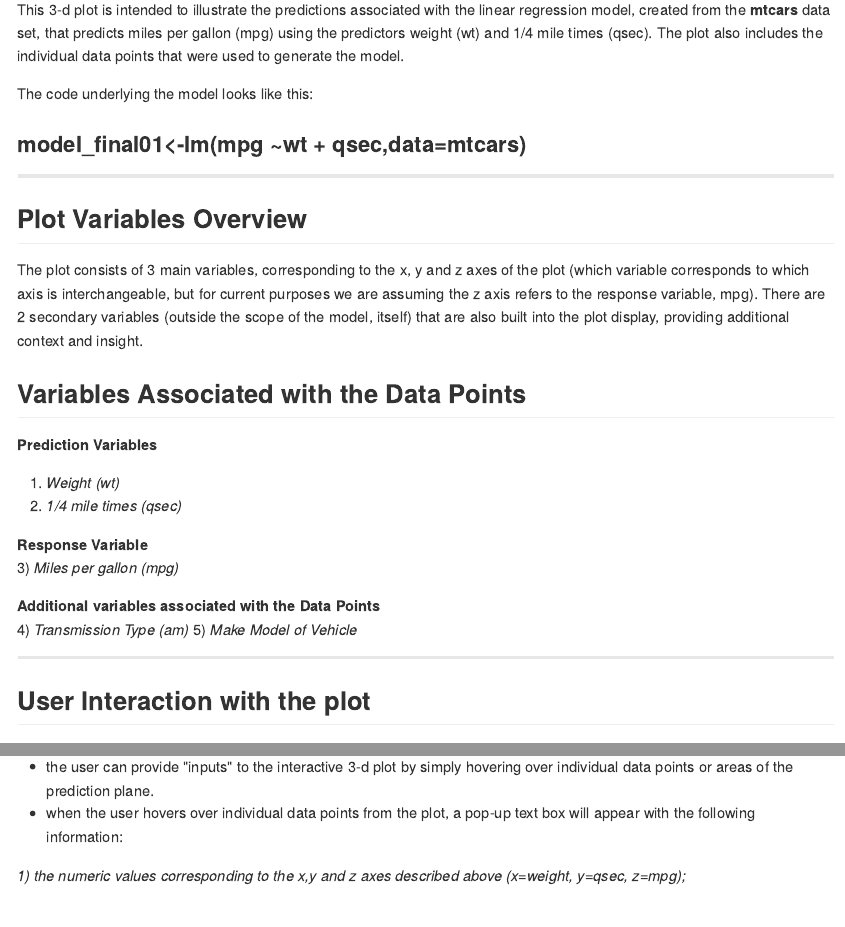
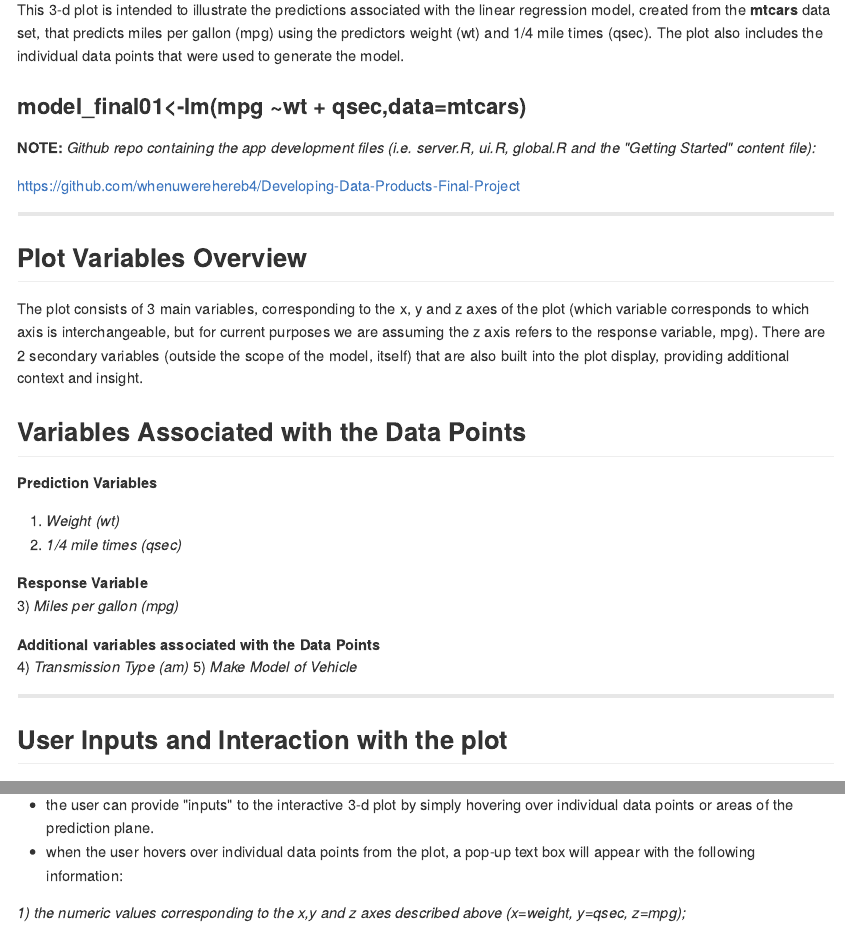
Before and after one commit to whenuwerehereb4/Slidify-for-Dev-Data-Products-class, an R Markdown document (3dInteractiveShinyPlot_Overview.Rmd): the page in a window 1100 px wide, from 80 px down, and a second part further down, joined at a grey line. The pictures show the output file 3dInteractiveShinyPlot_Overview.md that the author committed with the source, drawn offline in the style of GitHub.

Commit message:
minor change to slides

```diff
--- a/3dInteractiveShinyPlot_Overview.Rmd
+++ b/3dInteractiveShinyPlot_Overview.Rmd
@@ -25,9 +25,14 @@ strong {
 ## Overview of Plot Contents
 This 3-d plot is intended to illustrate the predictions associated with the linear regression model, created from the **mtcars** data set, that predicts miles per gallon (mpg) using the predictors weight (wt) and 1/4 mile times  (qsec).  The plot also includes the individual data points that were used to generate the model.
 
-The code underlying the model looks like this:
 
 ### **model_final01<-lm(mpg ~wt + qsec,data=mtcars)**
+
+
+**NOTE:** *Github repo containing the app development files (i.e. server.R, ui.R, global.R and the "Getting Started" content file):*
+
+
+https://github.com/whenuwerehereb4/Developing-Data-Products-Final-Project
 
 ---
 
@@ -49,4 +54,4 @@ The plot consists of 3 main variables, corresponding to the x, y and z axes of t
 
 ---
 
-## User Interaction with the plot
+## User Inputs and Interaction with the plot
```
Also changed, not shown: 3dInteractiveShinyPlot_Overview.html, 3dInteractiveShinyPlot_Overview.md, demo.html, 3dInteractiveShinyPlot_Overview.Rmd (2 more changed lines).
